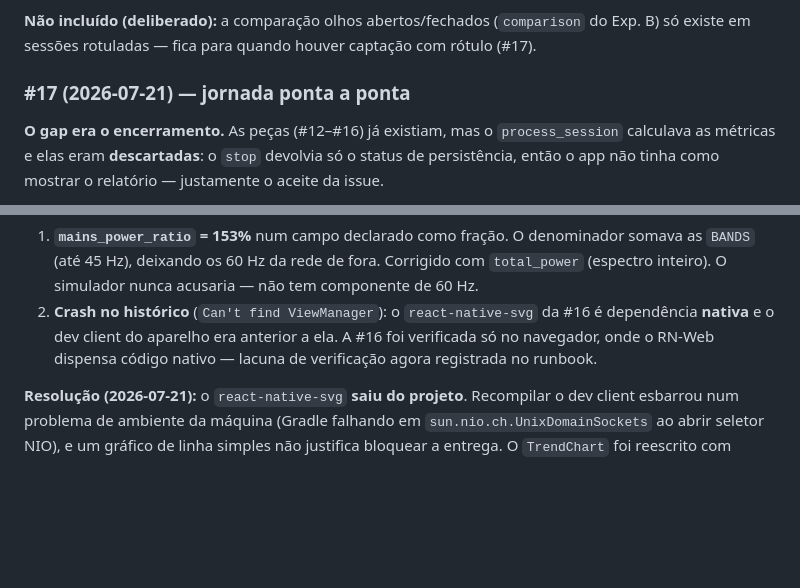
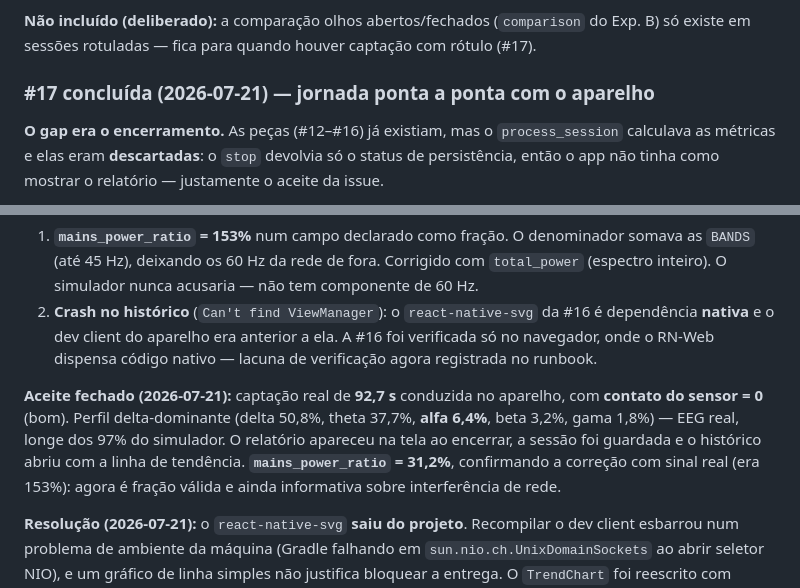
Before and after one commit to WaveAI-Company/WaveAi-Company, a Markdown page: Documentation/11_MVP_Work_Breakdown.md, 2 parts joined by grey strips. Rendered like a GitHub page; blank space fills up the shorter version.

Commit message:
docs(#17): aceite fechado com captação real de 92,7 s
Jornada completa verificada no aparelho: captar → analisar → relatório na
tela → sessão guardada → histórico com a linha de tendência.

Captação de 92,7 s com contato do sensor = 0. Perfil delta-dominante
(delta 50,8%, theta 37,7%, alfa 6,4%) — EEG real.

E a confirmação que faltava: mains_power_ratio = 31,2% com sinal real, contra
os 153% de antes da correção. Fração válida e ainda informativa.

```diff
--- a/Documentation/11_MVP_Work_Breakdown.md
+++ b/Documentation/11_MVP_Work_Breakdown.md
@@ -230,7 +230,7 @@ Entregue (ver **ADR-0027**; verificado no web e em largura de celular):
 
 **Não incluído (deliberado):** a comparação olhos abertos/fechados (`comparison` do Exp. B) só existe em sessões rotuladas — fica para quando houver captação com rótulo (#17).
 
-### #17 (2026-07-21) — jornada ponta a ponta
+### #17 concluída (2026-07-21) — jornada ponta a ponta com o aparelho
 **O gap era o encerramento.** As peças (#12–#16) já existiam, mas o `process_session` calculava as métricas e elas eram **descartadas**: o `stop` devolvia só o status de persistência, então o app não tinha como mostrar o relatório — justamente o aceite da issue.
 
 Entregue:
@@ -250,4 +250,6 @@ Dois achados que **só a captação real produziu**:
 1. **`mains_power_ratio` = 153%** num campo declarado como fração. O denominador somava as `BANDS` (até 45 Hz), deixando os 60 Hz da rede de fora. Corrigido com `total_power` (espectro inteiro). O simulador nunca acusaria — não tem componente de 60 Hz.
 2. **Crash no histórico** (`Can't find ViewManager`): o `react-native-svg` da #16 é dependência **nativa** e o dev client do aparelho era anterior a ela. A #16 foi verificada só no navegador, onde o RN-Web dispensa código nativo — lacuna de verificação agora registrada no runbook.
 
+**Aceite fechado (2026-07-21):** captação real de **92,7 s** conduzida no aparelho, com **contato do sensor = 0** (bom). Perfil delta-dominante (delta 50,8%, theta 37,7%, **alfa 6,4%**, beta 3,2%, gama 1,8%) — EEG real, longe dos 97% do simulador. O relatório apareceu na tela ao encerrar, a sessão foi guardada e o histórico abriu com a linha de tendência. **`mains_power_ratio` = 31,2%**, confirmando a correção com sinal real (era 153%): agora é fração válida e ainda informativa sobre interferência de rede.
+
 **Resolução (2026-07-21):** o `react-native-svg` **saiu do projeto**. Recompilar o dev client esbarrou num problema de ambiente da máquina (Gradle falhando em `sun.nio.ch.UnixDomainSockets` ao abrir seletor NIO), e um gráfico de linha simples não justifica bloquear a entrega. O `TrendChart` foi reescrito com `View`s — segmentos finos rotacionados — como as barras já eram. Visual indistinguível, **verificado no aparelho via adb** (histórico abre, linha e barras renderizam, sem crash no logcat). Ver adendo da **ADR-0027**.
```
